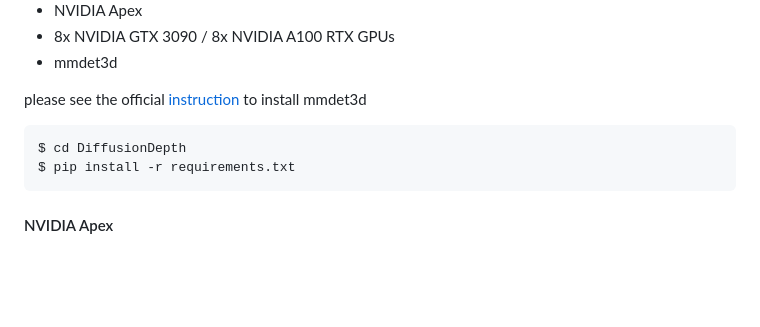
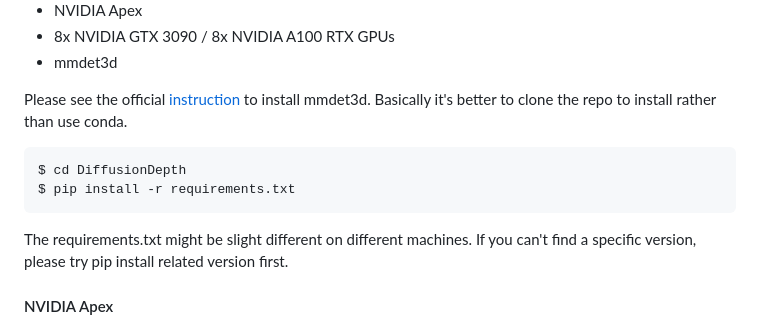
Before and after one commit to duanyiqun/DiffusionDepth, a Markdown page: README.md, the part around the change. Drawn GitHub-style; blank space fills up the shorter version.

Commit message:
remove version prefix of mmdet3d update README.md

````diff
--- a/README.md
+++ b/README.md
@@ -70,15 +70,15 @@ Our released implementation is tested on:
 - 8x NVIDIA GTX 3090 / 8x NVIDIA A100 RTX GPUs
 - mmdet3d
 
-please see the official [instruction](https://github.com/open-mmlab/mmdetection3d/blob/master/docs/en/getting_started.md) to install mmdet3d
-
+Please see the official [instruction](https://github.com/open-mmlab/mmdetection3d/blob/master/docs/en/getting_started.md) to install mmdet3d.
+Basically it's better to clone the repo to install rather than use conda.
 
 ```shell
 $ cd DiffusionDepth
 $ pip install -r requirements.txt
 ```
 
-
+The requirements.txt might be slight different on different machines. If you can't find a specific version, please try pip install related version first.
 
 #### NVIDIA Apex
 
````
